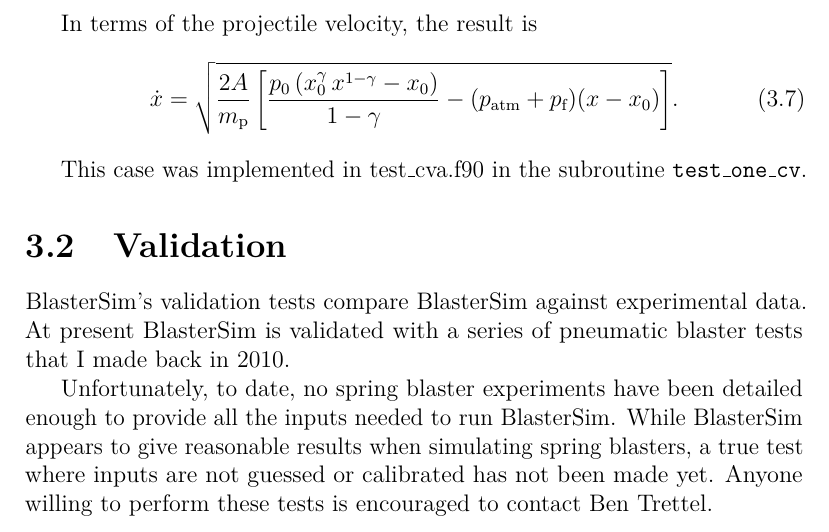
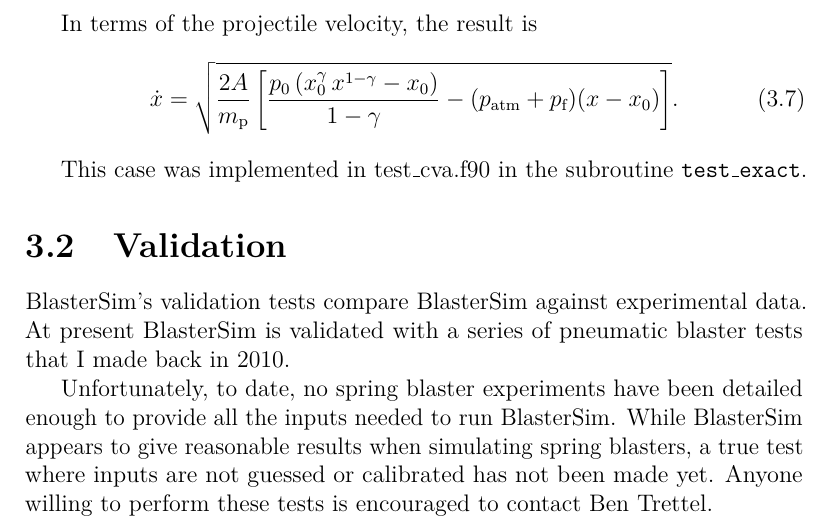
Before and after one commit to btrettel/blastersim, a LaTeX document (docs/blastersim.tex, which reads docs/03_verval.tex): part of page 10 of 11, cut so that both start at the same text. Compiled offline with pdfLaTeX; a LaTeX package or settings file that is missing is left out.

Commit message:
refactor: Changed the name of a test to be correct.

```diff
--- a/docs/03_verval.tex
+++ b/docs/03_verval.tex
@@ -109,7 +109,7 @@
     \dot{x} = \sqrt{\frac{2 A}{m_\text{p}} \left[\frac{p_0 \left(x_0^\gamma\,x^{1-\gamma} - x_0\right)}{1 - \gamma} - (p_\text{atm} + p_\text{f}) (x - x_0)\right]}.
 \end{equation}
 
-This case was implemented in test\_cva.f90 in the subroutine \texttt{test\_one\_cv}.
+This case was implemented in test\_cva.f90 in the subroutine \texttt{test\_exact}.
 
 \section{Validation}
 
```
Also changed, not shown: 1 other file.
